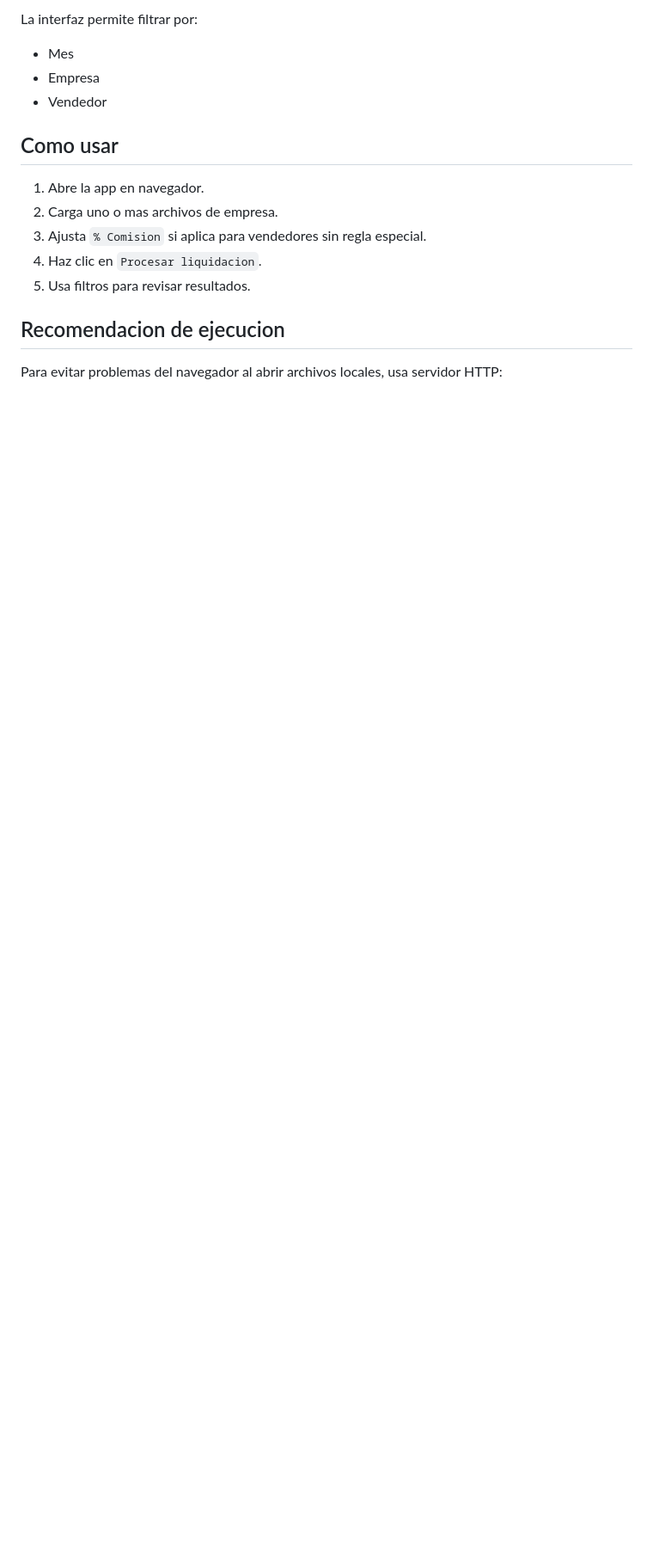
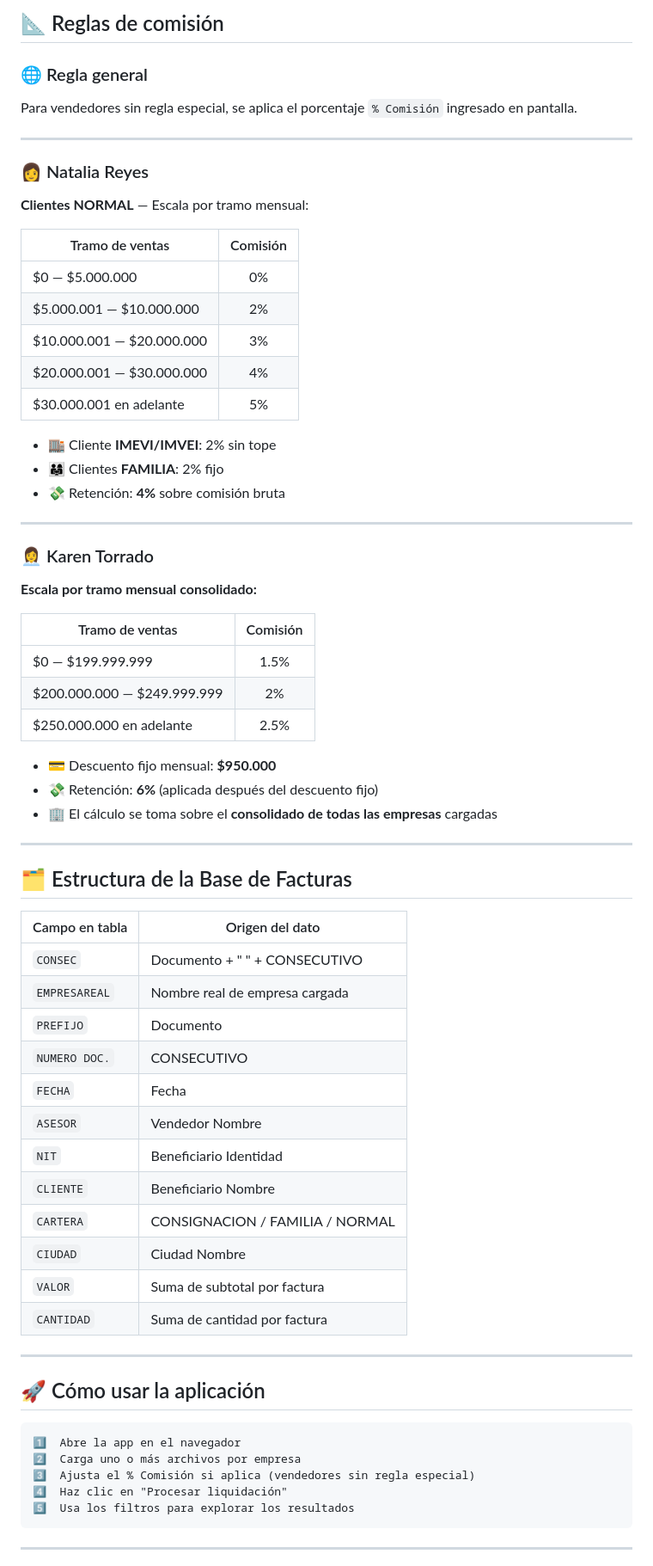
Before and after one commit to Yerson-0912/App_comisiones, a Markdown page: reporte_comsiones_lamar/README.md, the part around one of its changes. Shown at 86% size. Rendered like a GitHub page; blank space fills up the shorter version.

````diff
--- a/reporte_comsiones_lamar/README.md
+++ b/reporte_comsiones_lamar/README.md
@@ -75,18 +49,73 @@ La tabla `Base organizada de facturas` se muestra con este formato:
 
-La interfaz permite filtrar por:
+## 📐 Reglas de comisión
 
-- Mes
-- Empresa
-- Vendedor
+### 🌐 Regla general
+Para vendedores sin regla especial, se aplica el porcentaje `% Comisión` ingresado en pantalla.
 
-## Como usar
+---
 
-1. Abre la app en navegador.
-2. Carga uno o mas archivos de empresa.
-3. Ajusta `% Comision` si aplica para vendedores sin regla especial.
-4. Haz clic en `Procesar liquidacion`.
-5. Usa filtros para revisar resultados.
+### 👩 Natalia Reyes
 
-## Recomendacion de ejecucion
+**Clientes NORMAL** — Escala por tramo mensual:
 
-Para evitar problemas del navegador al abrir archivos locales, usa servidor HTTP:
+| Tramo de ventas | Comisión |
+|---|:---:|
+| $0 — $5.000.000 | 0% |
+| $5.000.001 — $10.000.000 | 2% |
+| $10.000.001 — $20.000.000 | 3% |
+| $20.000.001 — $30.000.000 | 4% |
+| $30.000.001 en adelante | 5% |
+
+- 🏬 Cliente **IMEVI/IMVEI**: 2% sin tope
+- 👨‍👩‍👧 Clientes **FAMILIA**: 2% fijo
+- 💸 Retención: **4%** sobre comisión bruta
+
+---
+
+### 👩‍💼 Karen Torrado
+
+**Escala por tramo mensual consolidado:**
+
+| Tramo de ventas | Comisión |
+|---|:---:|
+| $0 — $199.999.999 | 1.5% |
+| $200.000.000 — $249.999.999 | 2% |
+| $250.000.000 en adelante | 2.5% |
+
+- 💳 Descuento fijo mensual: **$950.000**
+- 💸 Retención: **6%** (aplicada después del descuento fijo)
+- 🏢 El cálculo se toma sobre el **consolidado de todas las empresas** cargadas
+
+---
+
+## 🗂️ Estructura de la Base de Facturas
+
+| Campo en tabla | Origen del dato |
+|---|---|
+| `CONSEC` | Documento + " " + CONSECUTIVO |
+| `EMPRESAREAL` | Nombre real de empresa cargada |
+| `PREFIJO` | Documento |
+| `NUMERO DOC.` | CONSECUTIVO |
+| `FECHA` | Fecha |
+| `ASESOR` | Vendedor Nombre |
+| `NIT` | Beneficiario Identidad |
+| `CLIENTE` | Beneficiario Nombre |
+| `CARTERA` | CONSIGNACION / FAMILIA / NORMAL |
+| `CIUDAD` | Ciudad Nombre |
+| `VALOR` | Suma de subtotal por factura |
+| `CANTIDAD` | Suma de cantidad por factura |
+
+---
+
+## 🚀 Cómo usar la aplicación
+
+```
+1️⃣  Abre la app en el navegador
+2️⃣  Carga uno o más archivos por empresa
+3️⃣  Ajusta el % Comisión si aplica (vendedores sin regla especial)
+4️⃣  Haz clic en "Procesar liquidación"
+5️⃣  Usa los filtros para explorar los resultados
+```
+
+---
+
````
Also changed, not shown: other parts of reporte_comsiones_lamar/README.md (+89 -89 lines).
